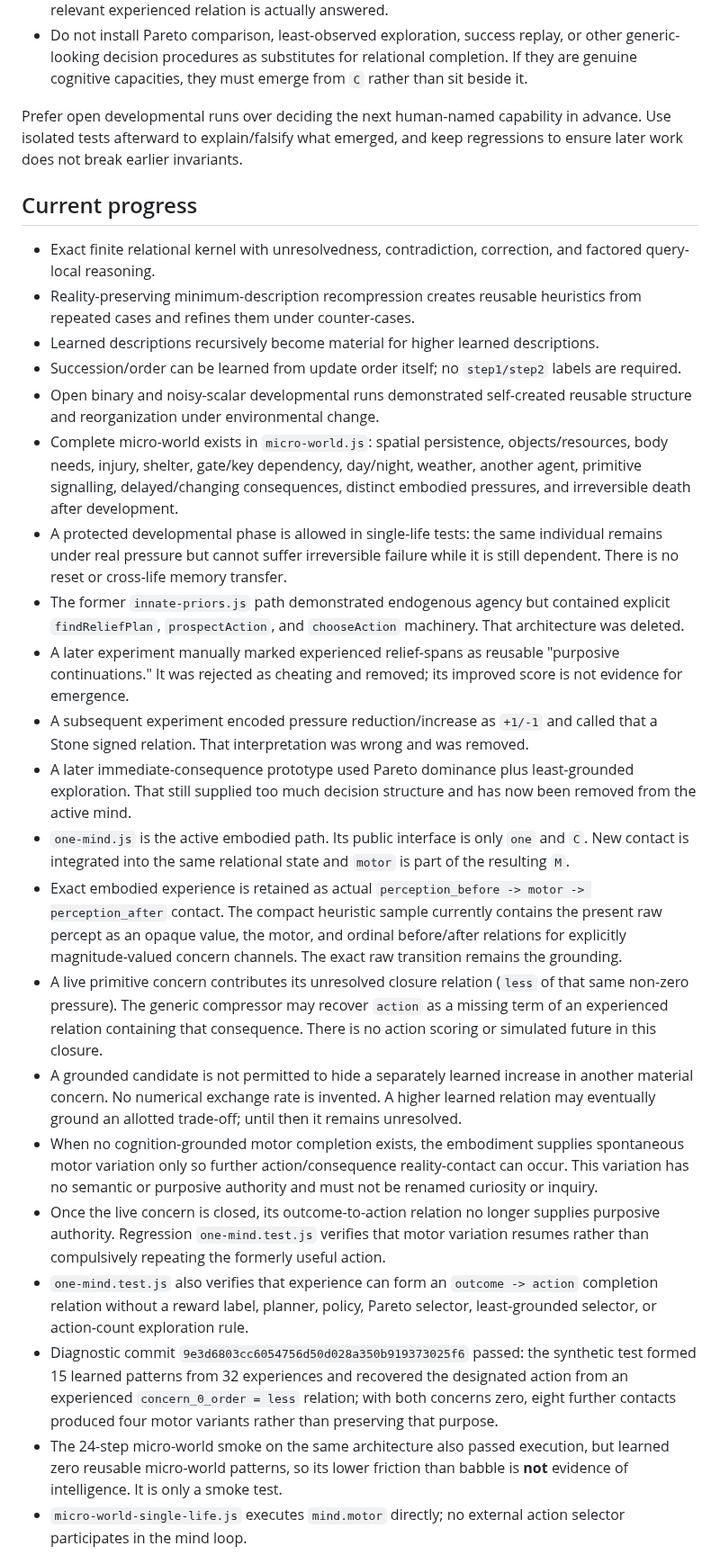
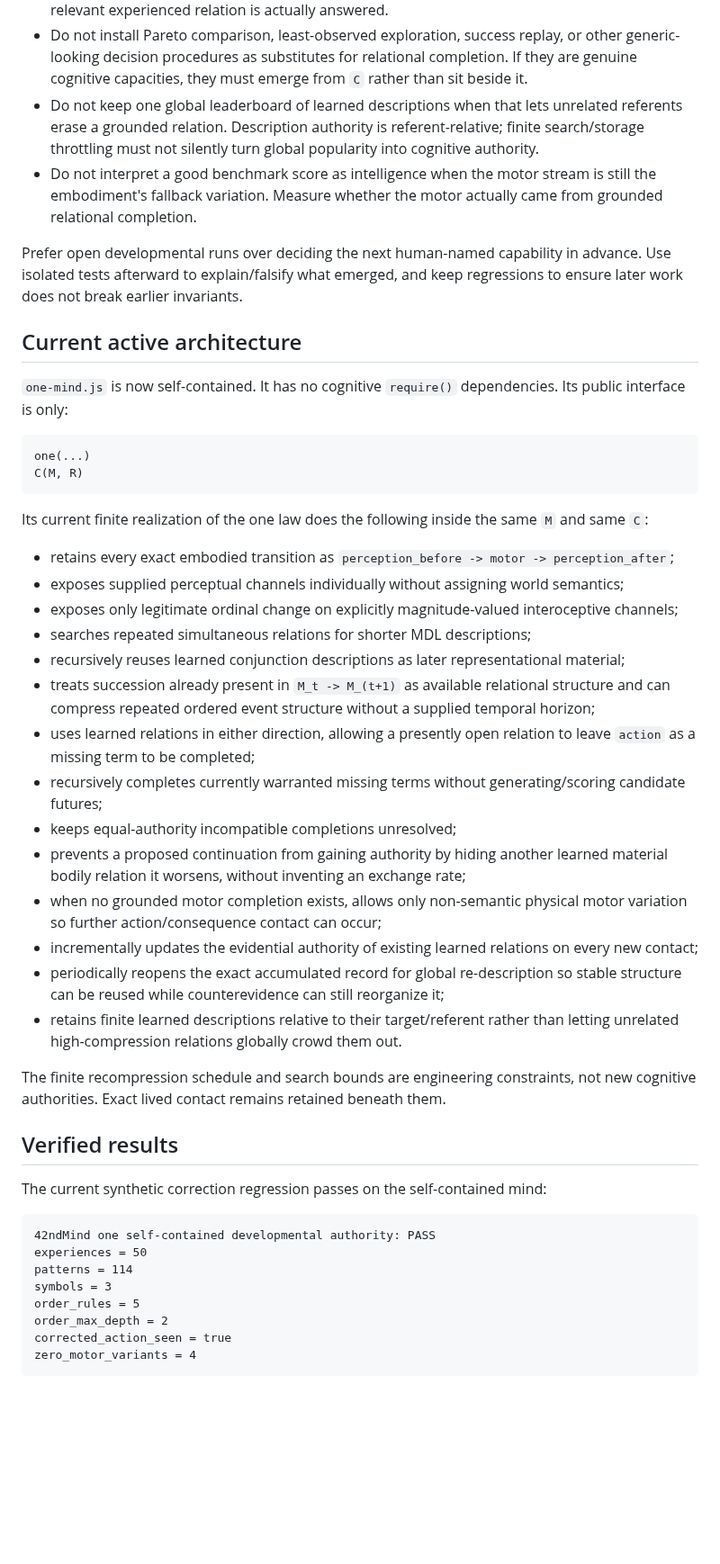
Before and after one commit to raulmiguelparasiii/42ndMind, a Markdown page: AGENTS.md, the part around one of its changes. Shown at 90% size. Rendered like a GitHub page; blank space fills up the shorter version.

Commit message:
Record single-mind architecture and grounded agency result

````diff
--- a/AGENTS.md
+++ b/AGENTS.md
@@ -78,28 +88,49 @@ Important anti-cheat constraints learned on 2026-10-09:
 - Do not collapse distinct concerns into a weighted utility merely to force a decision. If reality has not supplied a trade-off relation, keep the trade-off unresolved.
 - Do not confuse nominal goal-state labels with satisfaction. Purpose closes only when the relevant experienced relation is actually answered.
 - Do not install Pareto comparison, least-observed exploration, success replay, or other generic-looking decision procedures as substitutes for relational completion. If they are genuine cognitive capacities, they must emerge from `C` rather than sit beside it.
+- Do not keep one global leaderboard of learned descriptions when that lets unrelated referents erase a grounded relation. Description authority is referent-relative; finite search/storage throttling must not silently turn global popularity into cognitive authority.
+- Do not interpret a good benchmark score as intelligence when the motor stream is still the embodiment's fallback variation. Measure whether the motor actually came from grounded relational completion.
 
 Prefer open developmental runs over deciding the next human-named capability in advance. Use isolated tests afterward to explain/falsify what emerged, and keep regressions to ensure later work does not break earlier invariants.
 
-## Current progress
-- Exact finite relational kernel with unresolvedness, contradiction, correction, and factored query-local reasoning.
-- Reality-preserving minimum-description recompression creates reusable heuristics from repeated cases and refines them under counter-cases.
-- Learned descriptions recursively become material for higher learned descriptions.
-- Succession/order can be learned from update order itself; no `step1/step2` labels are required.
-- Open binary and noisy-scalar developmental runs demonstrated self-created reusable structure and reorganization under environmental change.
-- Complete micro-world exists in `micro-world.js`: spatial persistence, objects/resources, body needs, injury, shelter, gate/key dependency, day/night, weather, another agent, primitive signalling, delayed/changing consequences, distinct embodied pressures, and irreversible death after development.
-- A protected developmental phase is allowed in single-life tests: the same individual remains under real pressure but cannot suffer irreversible failure while it is still dependent. There is no reset or cross-life memory transfer.
-- The former `innate-priors.js` path demonstrated endogenous agency but contained explicit `findReliefPlan`, `prospectAction`, and `chooseAction` machinery. That architecture was deleted.
-- A later experiment manually marked experienced relief-spans as reusable "purposive continuations." It was rejected as cheating and removed; its improved score is not evidence for emergence.
-- A subsequent experiment encoded pressure reduction/increase as `+1/-1` and called that a Stone signed relation. That interpretation was wrong and was removed.
-- A later immediate-consequence prototype used Pareto dominance plus least-grounded exploration. That still supplied too much decision structure and has now been removed from the active mind.
-- `one-mind.js` is the active embodied path. Its public interface is only `one` and `C`. New contact is integrated into the same relational state and `motor` is part of the resulting `M`.
-- Exact embodied experience is retained as actual `perception_before -> motor -> perception_after` contact. The compact heuristic sample currently contains the present raw percept as an opaque value, the motor, and ordinal before/after relations for explicitly magnitude-valued concern channels. The exact raw transition remains the grounding.
-- A live primitive concern contributes its unresolved closure relation (`less` of that same non-zero pressure). The generic compressor may recover `action` as a missing term of an experienced relation containing that consequence. There is no action scoring or simulated future in this closure.
-- A grounded candidate is not permitted to hide a separately learned increase in another material concern. No numerical exchange rate is invented. A higher learned relation may eventually ground an allotted trade-off; until then it remains unresolved.
-- When no cognition-grounded motor completion exists, the embodiment supplies spontaneous motor variation only so further action/consequence reality-contact can occur. This variation has no semantic or purposive authority and must not be renamed curiosity or inquiry.
-- Once the live concern is closed, its outcome-to-action relation no longer supplies purposive authority. Regression `one-mind.test.js` verifies that motor variation resumes rather than compulsively repeating the formerly useful action.
-- `one-mind.test.js` also verifies that experience can form an `outcome -> action` completion relation without a reward label, planner, policy, Pareto selector, least-grounded selector, or action-count exploration rule.
-- Diagnostic commit `9e3d6803cc6054756d50d028a350b919373025f6` passed: the synthetic test formed 15 learned patterns from 32 experiences and recovered the designated action from an experienced `concern_0_order = less` relation; with both concerns zero, eight further contacts produced four motor variants rather than preserving that purpose.
-- The 24-step micro-world smoke on the same architecture also passed execution, but learned zero reusable micro-world patterns, so its lower friction than babble is **not** evidence of intelligence. It is only a smoke test.
-- `micro-world-single-life.js` executes `mind.motor` directly; no external action selector participates in the mind loop.
+## Current active architecture
+`one-mind.js` is now self-contained. It has no cognitive `require()` dependencies. Its public interface is only:
+
+```text
+one(...)
+C(M, R)
+```
+
+Its current finite realization of the one law does the following inside the same `M` and same `C`:
+
+- retains every exact embodied transition as `perception_before -> motor -> perception_after`;
+- exposes supplied perceptual channels individually without assigning world semantics;
+- exposes only legitimate ordinal change on explicitly magnitude-valued interoceptive channels;
+- searches repeated simultaneous relations for shorter MDL descriptions;
+- recursively reuses learned conjunction descriptions as later representational material;
+- treats succession already present in `M_t -> M_(t+1)` as available relational structure and can compress repeated ordered event structure without a supplied temporal horizon;
+- uses learned relations in either direction, allowing a presently open relation to leave `action` as a missing term to be completed;
+- recursively completes currently warranted missing terms without generating/scoring candidate futures;
+- keeps equal-authority incompatible completions unresolved;
+- prevents a proposed continuation from gaining authority by hiding another learned material bodily relation it worsens, without inventing an exchange rate;
+- when no grounded motor completion exists, allows only non-semantic physical motor variation so further action/consequence contact can occur;
+- incrementally updates the evidential authority of existing learned relations on every new contact;
+- periodically reopens the exact accumulated record for global re-description so stable structure can be reused while counterevidence can still reorganize it;
+- retains finite learned descriptions relative to their target/referent rather than letting unrelated high-compression relations globally crowd them out.
+
+The finite recompression schedule and search bounds are engineering constraints, not new cognitive authorities. Exact lived contact remains retained beneath them.
+
+## Verified results
+The current synthetic correction regression passes on the self-contained mind:
+
+```text
+42ndMind one self-contained developmental authority: PASS
+experiences = 50
+patterns = 114
+symbols = 3
+order_rules = 5
+order_max_depth = 2
+corrected_action_seen = true
+zero_motor_variants = 4
+```
+
````
Also changed, not shown: other parts of AGENTS.md (+56 -7 lines).
